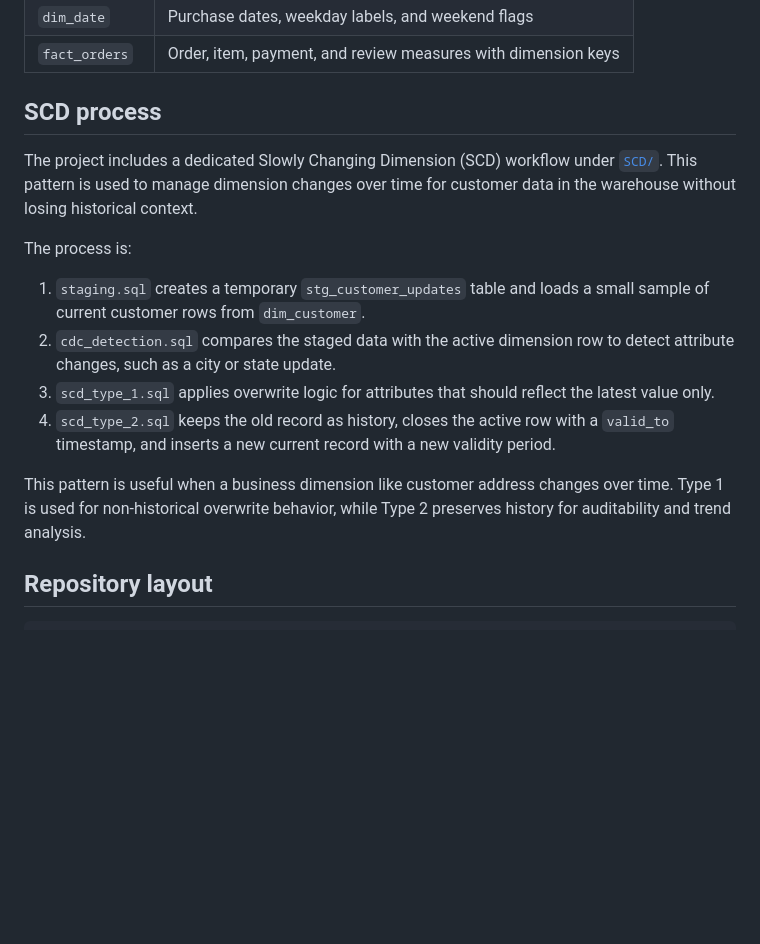
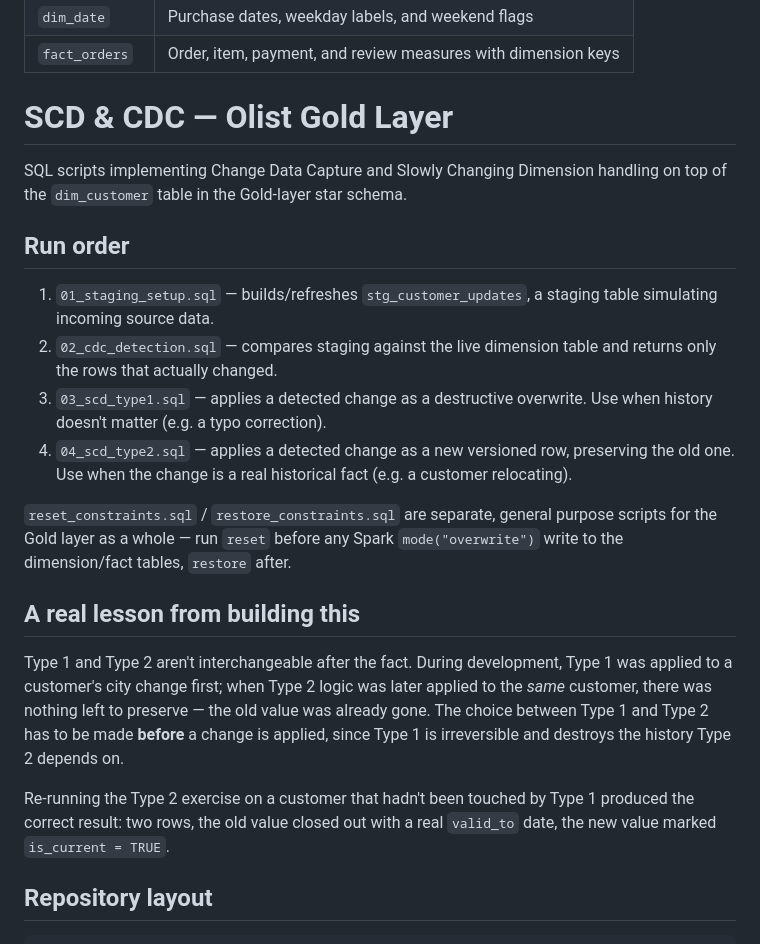
Before and after one commit to Tam-Davies/Data-Engineering, a Markdown page: OList Brazzilian E-Commerce/README.md, the part around the change. Rendered like a GitHub page; blank space fills up the shorter version.

Commit message:
Updated ReadMe file to indicate SCD procedure

```diff
--- a/OList Brazzilian E-Commerce/README.md
+++ b/OList Brazzilian E-Commerce/README.md
@@ -38,18 +38,40 @@ flowchart LR
 | `dim_date` | Purchase dates, weekday labels, and weekend flags |
 | `fact_orders` | Order, item, payment, and review measures with dimension keys |
 
-## SCD process
+# SCD & CDC — Olist Gold Layer
 
-The project includes a dedicated Slowly Changing Dimension (SCD) workflow under [`SCD/`](SCD). This pattern is used to manage dimension changes over time for customer data in the warehouse without losing historical context.
+SQL scripts implementing Change Data Capture and Slowly Changing Dimension
+handling on top of the `dim_customer` table in the Gold-layer star schema.
 
-The process is:
+## Run order
 
-1. `staging.sql` creates a temporary `stg_customer_updates` table and loads a small sample of current customer rows from `dim_customer`.
-2. `cdc_detection.sql` compares the staged data with the active dimension row to detect attribute changes, such as a city or state update.
-3. `scd_type_1.sql` applies overwrite logic for attributes that should reflect the latest value only.
-4. `scd_type_2.sql` keeps the old record as history, closes the active row with a `valid_to` timestamp, and inserts a new current record with a new validity period.
+1. `01_staging_setup.sql` — builds/refreshes `stg_customer_updates`, a
+staging table simulating incoming source data.
+2. `02_cdc_detection.sql` — compares staging against the live dimension
+table and returns only the rows that actually changed.
+3. `03_scd_type1.sql` — applies a detected change as a destructive
+overwrite. Use when history doesn't matter (e.g. a typo correction).
+4. `04_scd_type2.sql` — applies a detected change as a new versioned row,
+preserving the old one. Use when the change is a real historical fact
+(e.g. a customer relocating).
 
-This pattern is useful when a business dimension like customer address changes over time. Type 1 is used for non-historical overwrite behavior, while Type 2 preserves history for auditability and trend analysis.
+`reset_constraints.sql` / `restore_constraints.sql` are separate, general
+purpose scripts for the Gold layer as a whole — run `reset` before any
+Spark `mode("overwrite")` write to the dimension/fact tables, `restore`
+after.
+
+## A real lesson from building this
+
+Type 1 and Type 2 aren't interchangeable after the fact. During
+development, Type 1 was applied to a customer's city change first; when
+Type 2 logic was later applied to the *same* customer, there was nothing
+left to preserve — the old value was already gone. The choice between
+Type 1 and Type 2 has to be made **before** a change is applied, since
+Type 1 is irreversible and destroys the history Type 2 depends on.
+
+Re-running the Type 2 exercise on a customer that hadn't been touched by
+Type 1 produced the correct result: two rows, the old value closed out
+with a real `valid_to` date, the new value marked `is_current = TRUE`.
 
 ## Repository layout
 
```
